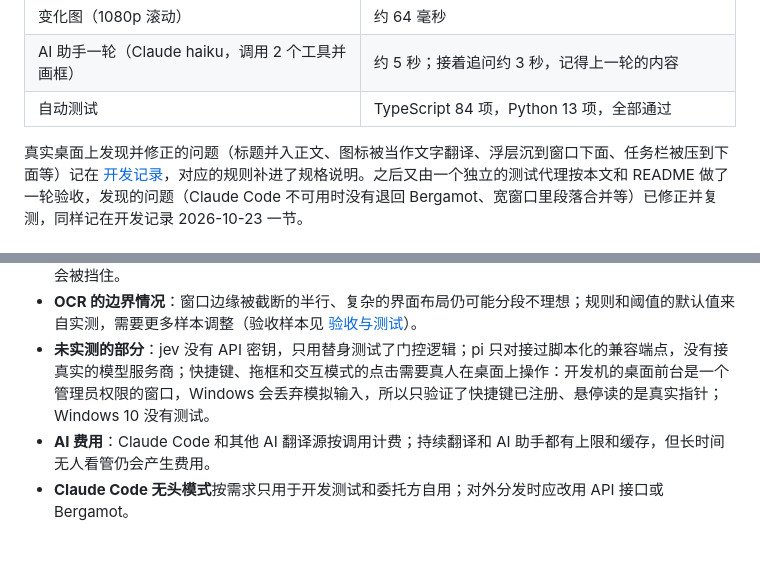
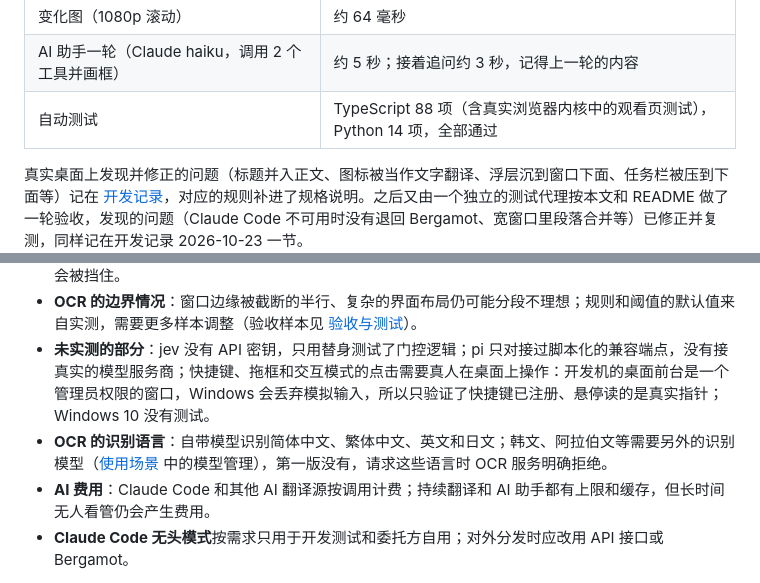
Before and after one commit to koriyoshi2041/screen-translate-hub, a Markdown page: docs/proposal.md, 2 parts joined by grey strips. GitHub-like rendering; blank space fills up the shorter version.

```diff
--- a/docs/proposal.md
+++ b/docs/proposal.md
@@ -74,7 +74,7 @@
 | 持续屏幕：改写一段 | 缓存命中 5 段，新翻译 2 段 |
 | 变化图（1080p 滚动） | 约 64 毫秒 |
 | AI 助手一轮（Claude haiku，调用 2 个工具并画框） | 约 5 秒；接着追问约 3 秒，记得上一轮的内容 |
-| 自动测试 | TypeScript 84 项，Python 13 项，全部通过 |
+| 自动测试 | TypeScript 88 项（含真实浏览器内核中的观看页测试），Python 14 项，全部通过 |
 
 真实桌面上发现并修正的问题（标题并入正文、图标被当作文字翻译、浮层沉到窗口下面、任务栏被压到下面等）记在 [开发记录](dev-log.md)，对应的规则补进了规格说明。之后又由一个独立的测试代理按本文和 README 做了一轮验收，发现的问题（Claude Code 不可用时没有退回 Bergamot、宽窗口里段落合并等）已修正并复测，同样记在开发记录 2026-10-23 一节。
 
@@ -84,6 +84,7 @@
 - **系统安全提示**：防火墙询问框、UAC 这类系统窗口位于所有置顶窗口之上，画在它们上面的译文和标注会被挡住。
 - **OCR 的边界情况**：窗口边缘被截断的半行、复杂的界面布局仍可能分段不理想；规则和阈值的默认值来自实测，需要更多样本调整（验收样本见 [验收与测试](spec/16-acceptance.md)）。
 - **未实测的部分**：jev 没有 API 密钥，只用替身测试了门控逻辑；pi 只对接过脚本化的兼容端点，没有接真实的模型服务商；快捷键、拖框和交互模式的点击需要真人在桌面上操作：开发机的桌面前台是一个管理员权限的窗口，Windows 会丢弃模拟输入，所以只验证了快捷键已注册、悬停读的是真实指针；Windows 10 没有测试。
+- **OCR 的识别语言**：自带模型识别简体中文、繁体中文、英文和日文；韩文、阿拉伯文等需要另外的识别模型（[使用场景](requirements/08-scenarios.md) 中的模型管理），第一版没有，请求这些语言时 OCR 服务明确拒绝。
 - **AI 费用**：Claude Code 和其他 AI 翻译源按调用计费；持续翻译和 AI 助手都有上限和缓存，但长时间无人看管仍会产生费用。
 - **Claude Code 无头模式**按需求只用于开发测试和委托方自用；对外分发时应改用 API 接口或 Bergamot。
 
```
Also changed, not shown: docs/spec/18-v1-implementation.md (+4 -4 lines).
